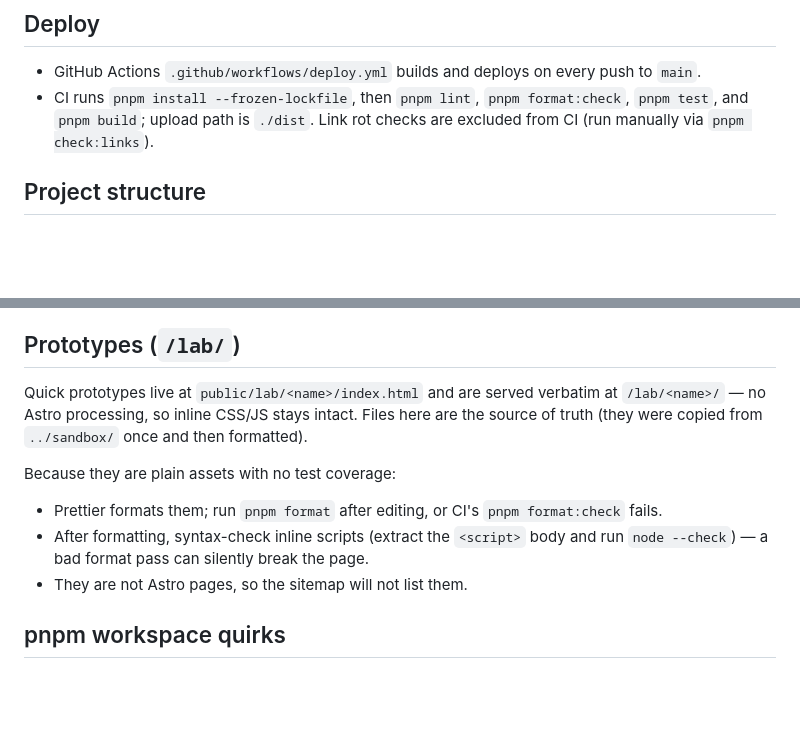
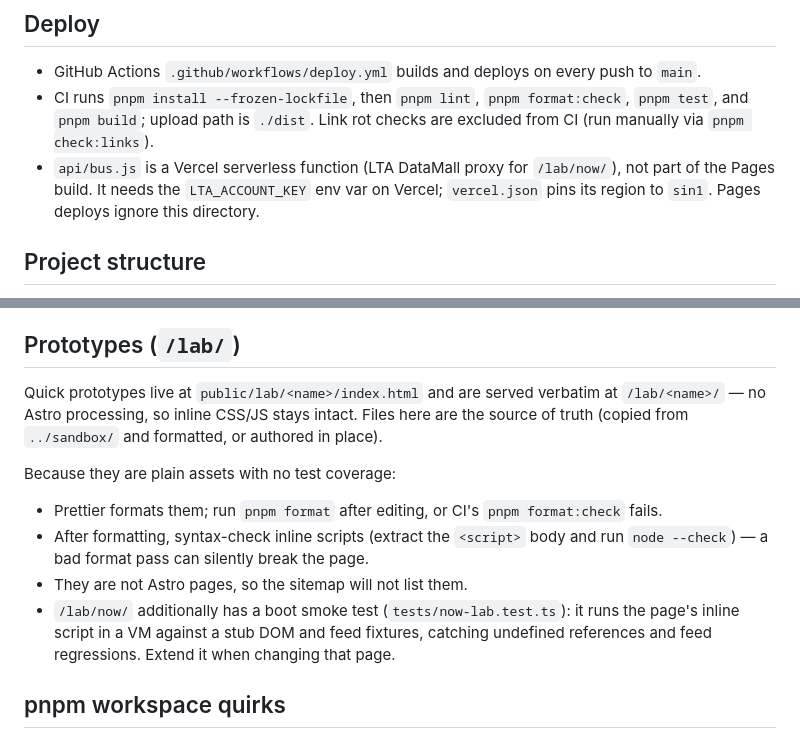
Before and after one commit to jmiguelv/jmiguelv.github.io, a Markdown page: AGENTS.md, 2 parts joined by grey strips. Rendered like a GitHub page; blank space fills up the shorter version.

Commit message:
docs(agents): document lab smoke test and api function
Points future sessions at the /lab/now boot smoke test, records that lab
prototypes can be authored in place (not only copied from ../sandbox/),
and notes the Vercel function is not part of the Pages build and needs
LTA_ACCOUNT_KEY on Vercel.

```diff
--- a/AGENTS.md
+++ b/AGENTS.md
@@ -30,6 +30,7 @@ Before committing, run `pnpm format` and `pnpm lint` to match CI. CI runs `pnpm
 
 - GitHub Actions `.github/workflows/deploy.yml` builds and deploys on every push to `main`.
 - CI runs `pnpm install --frozen-lockfile`, then `pnpm lint`, `pnpm format:check`, `pnpm test`, and `pnpm build`; upload path is `./dist`. Link rot checks are excluded from CI (run manually via `pnpm check:links`).
+- `api/bus.js` is a Vercel serverless function (LTA DataMall proxy for `/lab/now/`), not part of the Pages build. It needs the `LTA_ACCOUNT_KEY` env var on Vercel; `vercel.json` pins its region to `sin1`. Pages deploys ignore this directory.
 
 ## Project structure
 
@@ -52,13 +53,18 @@ Before committing, run `pnpm format` and `pnpm lint` to match CI. CI runs `pnpm
 
 ## Prototypes (`/lab/`)
 
-Quick prototypes live at `public/lab/<name>/index.html` and are served verbatim at `/lab/<name>/` — no Astro processing, so inline CSS/JS stays intact. Files here are the source of truth (they were copied from `../sandbox/` once and then formatted).
+Quick prototypes live at `public/lab/<name>/index.html` and are served verbatim at `/lab/<name>/` — no Astro processing, so inline CSS/JS stays intact. Files here are the source of truth (copied from
+`../sandbox/` and formatted, or authored in place).
 
 Because they are plain assets with no test coverage:
 
 - Prettier formats them; run `pnpm format` after editing, or CI's `pnpm format:check` fails.
 - After formatting, syntax-check inline scripts (extract the `<script>` body and run `node --check`) — a bad format pass can silently break the page.
 - They are not Astro pages, so the sitemap will not list them.
+- `/lab/now/` additionally has a boot smoke test (`tests/now-lab.test.ts`): it
+  runs the page's inline script in a VM against a stub DOM and feed fixtures,
+  catching undefined references and feed regressions. Extend it when changing
+  that page.
 
 ## pnpm workspace quirks
 
```
